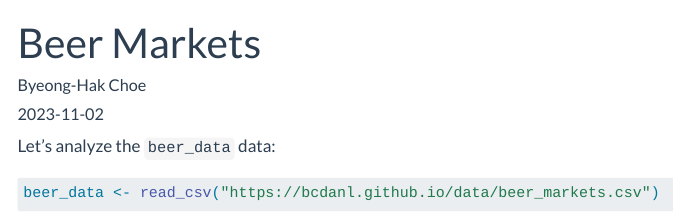
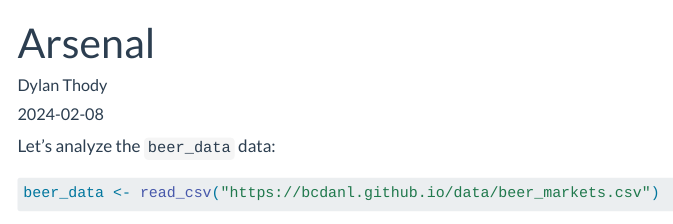
Before and after one commit to dylanthody/dylanthody.github.io, a Quarto document (posts/beer-markets/beer-markets.qmd): the page in a window 1100 px wide, from its top. Rendered offline with R 4.5, knitr and Pandoc in place of Quarto, with nearby package versions; some code elsewhere in the file could not run offline; menus at the side of the page are left out; long lines of code are wrapped.

Commit message:
git fixed

```diff
--- a/posts/beer-markets/beer-markets.qmd
+++ b/posts/beer-markets/beer-markets.qmd
@@ -1,8 +1,8 @@
 ---
-title: "Beer Markets"
-author: "Byeong-Hak Choe"
-date: "2023-11-02"
-categories: [beer, code, data analysis]
+title: "Arsenal"
+author: "Dylan Thody"
+date: "2024-02-08"
+categories: [Arsenal, Premier League, data analysis]
 image: "image.png"
 
 execute:
```
Also changed, not shown: blog-listing.html, posts/beer-markets/beer-markets.html, search.json.
